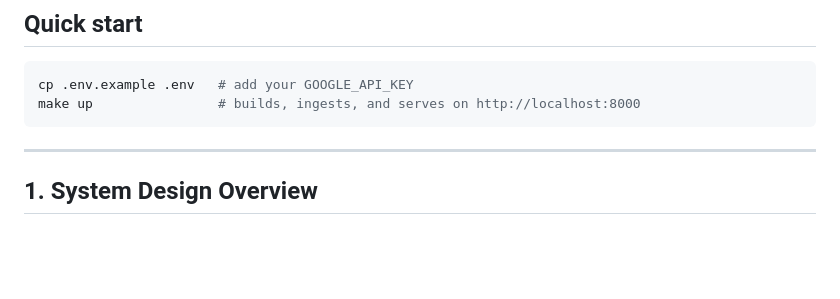
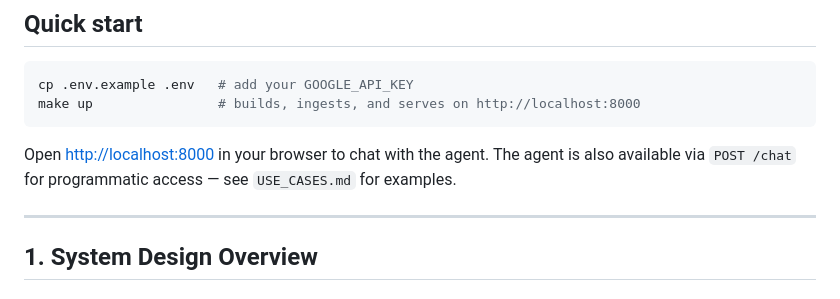
Before and after one commit to endybits/stori-genai-challenge-rag, a Markdown page: README.md, the part around the change. GitHub-like rendering; blank space fills up the shorter version.

Commit message:
Improve Quick start: make UI URL explicit

````diff
--- a/README.md
+++ b/README.md
@@ -10,6 +10,8 @@ The system is an **Agentic RAG** with deterministic guardrails. The LLM orchestr
 cp .env.example .env   # add your GOOGLE_API_KEY
 make up                # builds, ingests, and serves on http://localhost:8000
 ```
+
+Open <http://localhost:8000> in your browser to chat with the agent. The agent is also available via `POST /chat` for programmatic access — see `USE_CASES.md` for examples.
 
 ---
 
````
